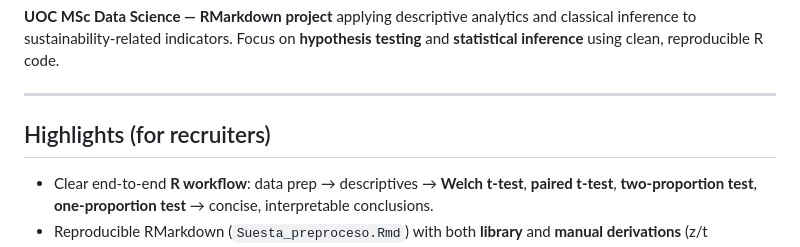
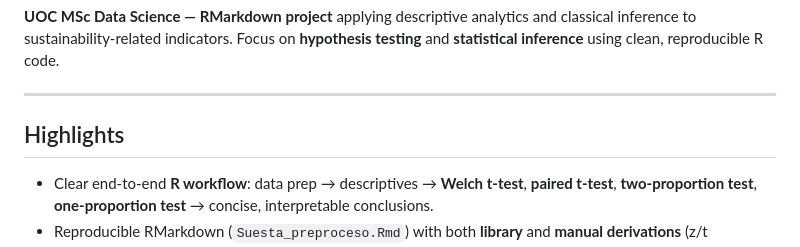
Before and after one commit to Suesta/Hypothesis-Testing-Inference-on-Global-Sustainability-R-, a Markdown page: README.md, the part around the change. Rendered like a GitHub page.

```diff
--- a/README.md
+++ b/README.md
@@ -4,7 +4,7 @@
 
 ---
 
-## Highlights (for recruiters)
+## Highlights
 
 * Clear end-to-end **R workflow**: data prep → descriptives → **Welch t-test**, **paired t-test**, **two-proportion test**, **one-proportion test** → concise, interpretable conclusions.
 * Reproducible RMarkdown (`Suesta_preproceso.Rmd`) with both **library** and **manual derivations** (z/t computed by hand for verification).
```
